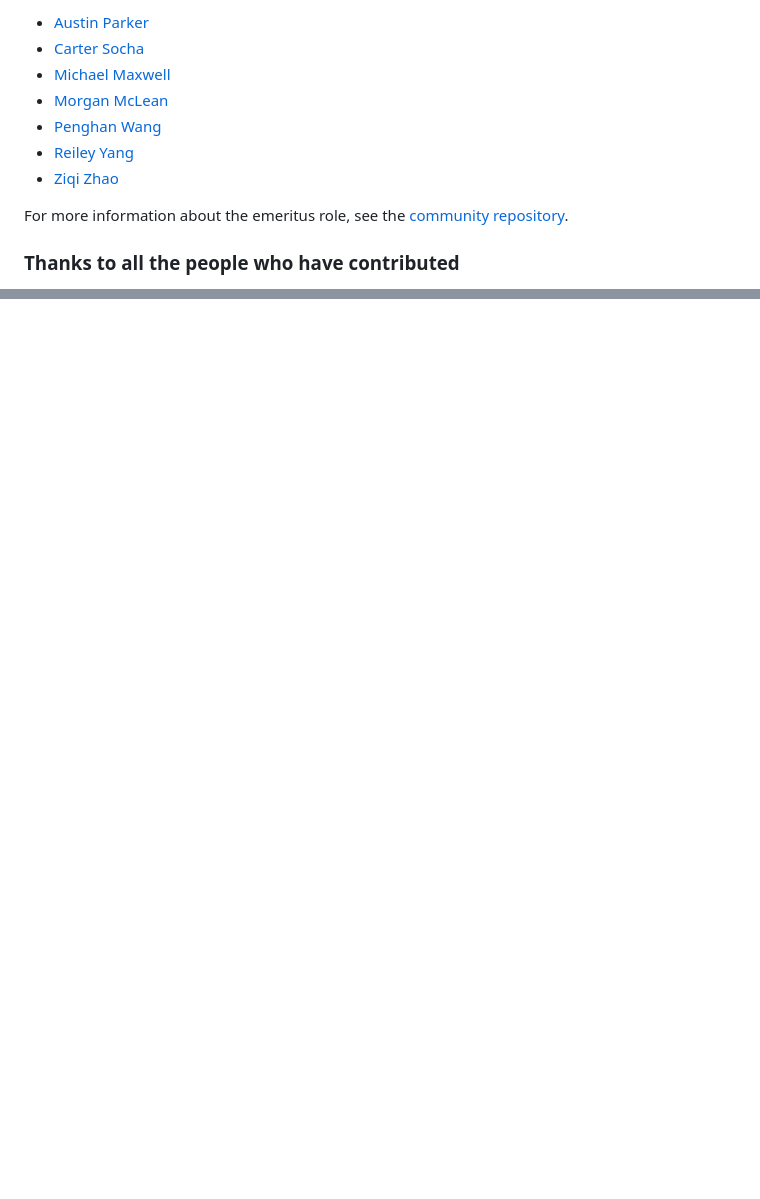
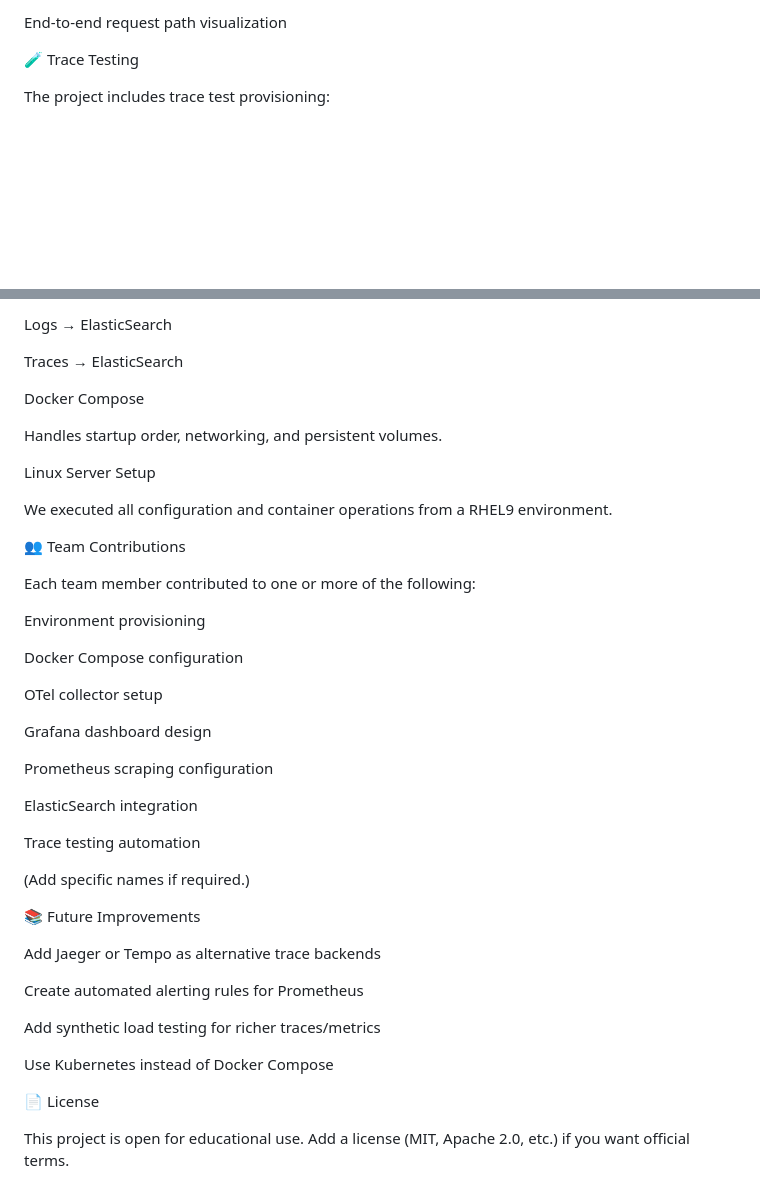
Before and after one commit to dekema9924/Otel-demo-captsone, a Markdown page: README.md, 2 parts joined by grey strips. GitHub-like rendering; blank space fills up the shorter version.

Commit message:
Revise README for OpenTelemetry Observability Project
Updated README to reflect project overview and technologies used.

```diff
--- a/README.md
+++ b/README.md
@@ -99,13 +93,7 @@ For more information about the approver role, see the [community repository](htt
 
-- [Austin Parker](https://github.com/austinlparker)
-- [Carter Socha](https://github.com/cartersocha)
-- [Michael Maxwell](https://github.com/mic-max)
-- [Morgan McLean](https://github.com/mtwo)
-- [Penghan Wang](https://github.com/wph95)
-- [Reiley Yang](https://github.com/reyang)
-- [Ziqi Zhao](https://github.com/fatsheep9146)
+End-to-end request path visualization
 
-For more information about the emeritus role, see the [community repository](https://github.com/open-telemetry/community/blob/main/guides/contributor/membership.md#emeritus-maintainerapprovertriager).
+🧪 Trace Testing
 
-### Thanks to all the people who have contributed
+The project includes trace test provisioning:
 
@@ -157,0 +120,46 @@ For more information about the emeritus role, see the [community repository](htt
+Logs → ElasticSearch
+
+Traces → ElasticSearch
+
+Docker Compose
+
+Handles startup order, networking, and persistent volumes.
+
+Linux Server Setup
+
+We executed all configuration and container operations from a RHEL9 environment.
+
+👥 Team Contributions
+
+Each team member contributed to one or more of the following:
+
+Environment provisioning
+
+Docker Compose configuration
+
+OTel collector setup
+
+Grafana dashboard design
+
+Prometheus scraping configuration
+
+ElasticSearch integration
+
+Trace testing automation
+
+(Add specific names if required.)
+
+📚 Future Improvements
+
+Add Jaeger or Tempo as alternative trace backends
+
+Create automated alerting rules for Prometheus
+
+Add synthetic load testing for richer traces/metrics
+
+Use Kubernetes instead of Docker Compose
+
+📄 License
+
+This project is open for educational use.
+Add a license (MIT, Apache 2.0, etc.) if you want official terms.
```
Also changed, not shown: other parts of README.md (+84 -116 lines).
